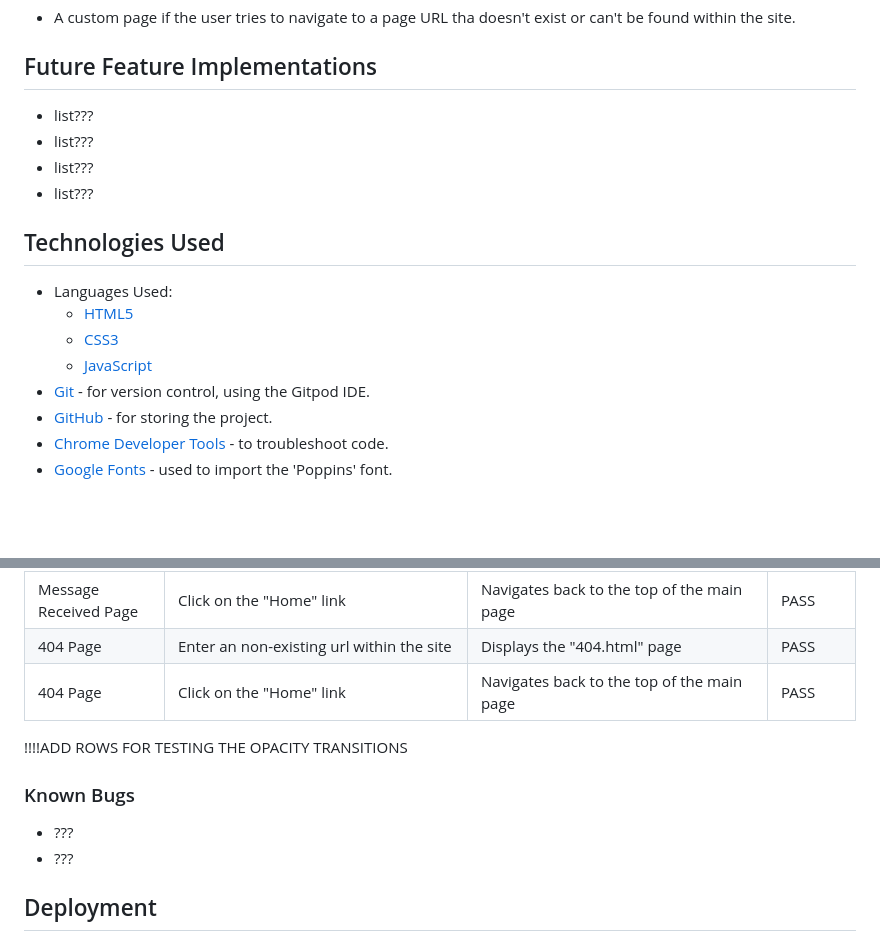
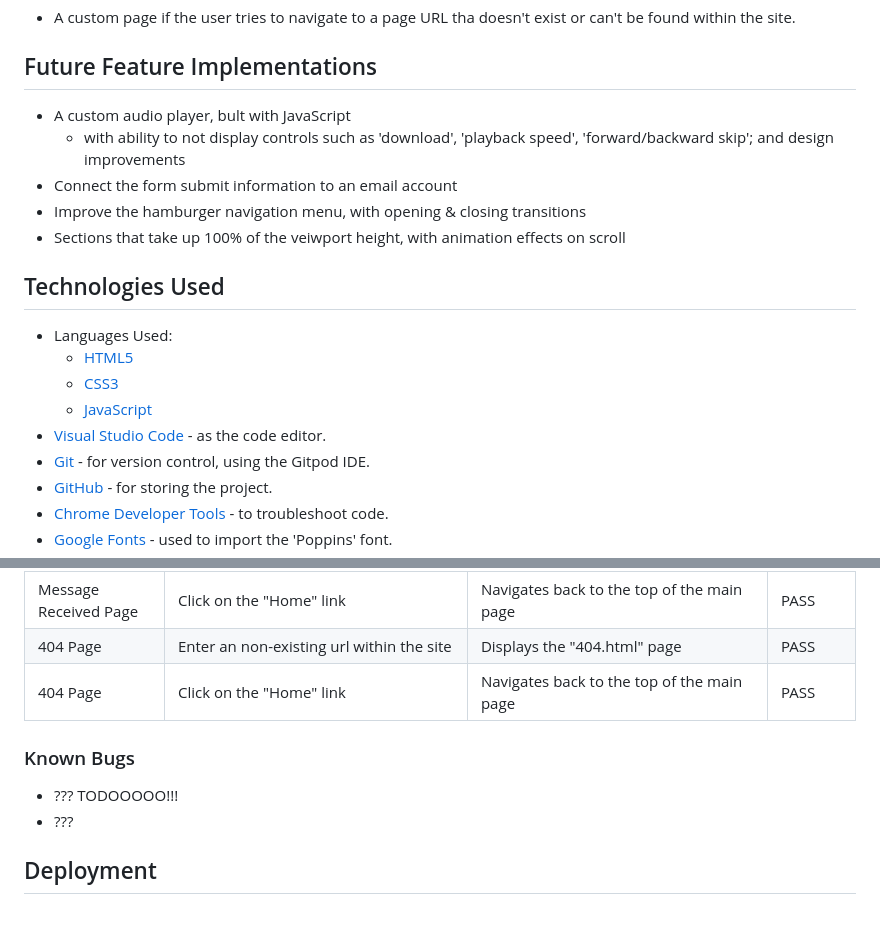
Before and after one commit to timgoalen/timgoalen-portfolio, a Markdown page: README.md, 2 parts joined by grey strips. Rendered like a GitHub page; blank space fills up the shorter version.

```diff
--- a/README.md
+++ b/README.md
@@ -93,10 +98,11 @@ Site imagery consists of a profile headshot at the top of the page and the proje
 
 ## Future Feature Implementations
 
-- list???
-- list???
-- list???
-- list???
+- A custom audio player, bult with JavaScript
+    - with ability to not display controls such as 'download', 'playback speed', 'forward/backward skip'; and design improvements
+- Connect the form submit information to an email account
+- Improve the hamburger navigation menu, with opening & closing transitions
+- Sections that take up 100% of the veiwport height, with animation effects on scroll
 
 ## Technologies Used
 
@@ -104,6 +110,7 @@ Site imagery consists of a profile headshot at the top of the page and the proje
     -   [HTML5](https://en.wikipedia.org/wiki/HTML5)
     -   [CSS3](https://en.wikipedia.org/wiki/Cascading_Style_Sheets)
     -   [JavaScript](https://en.wikipedia.org/wiki/JavaScript)
+- [Visual Studio Code](https://code.visualstudio.com/) - as the code editor.
 - [Git](https://git-scm.com/) - for version control, using the Gitpod IDE.
 - [GitHub](https://github.com/) - for storing the project.
 - [Chrome Developer Tools](https://developer.chrome.com/docs/devtools/) - to troubleshoot code.
@@ -179,12 +190,9 @@ after the first W3C markup validator test i removed the `controlslist` attribute
 | 404 Page | Enter an non-existing url within the site | Displays the "404.html" page | PASS |
 | 404 Page | Click on the "Home" link | Navigates back to the top of the main page | PASS |
 
-!!!!ADD ROWS FOR TESTING THE OPACITY TRANSITIONS
-
-
 ### Known Bugs
 
-- ???
+- ??? TODOOOOO!!!
 - ???
 
 ## Deployment
```
Also changed, not shown: other parts of README.md (+23 -14 lines).
